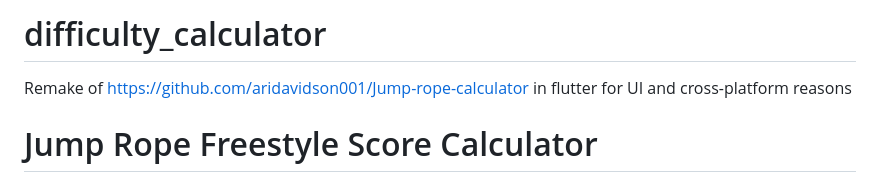
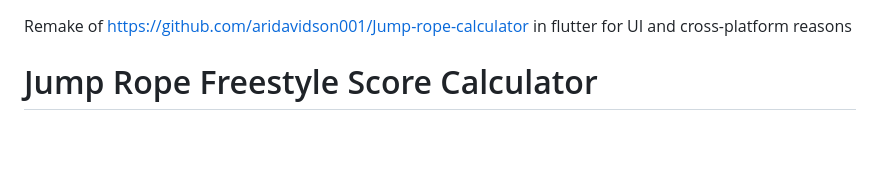
Before and after one commit to aridavidson001/difficulty_calculator, a Markdown page: README.md, the part around the change. Drawn GitHub-style; blank space fills up the shorter version.

```diff
--- a/README.md
+++ b/README.md
@@ -1,5 +1,3 @@
-# difficulty_calculator
-
 Remake of https://github.com/aridavidson001/Jump-rope-calculator in flutter for UI and cross-platform reasons
 
 
```
